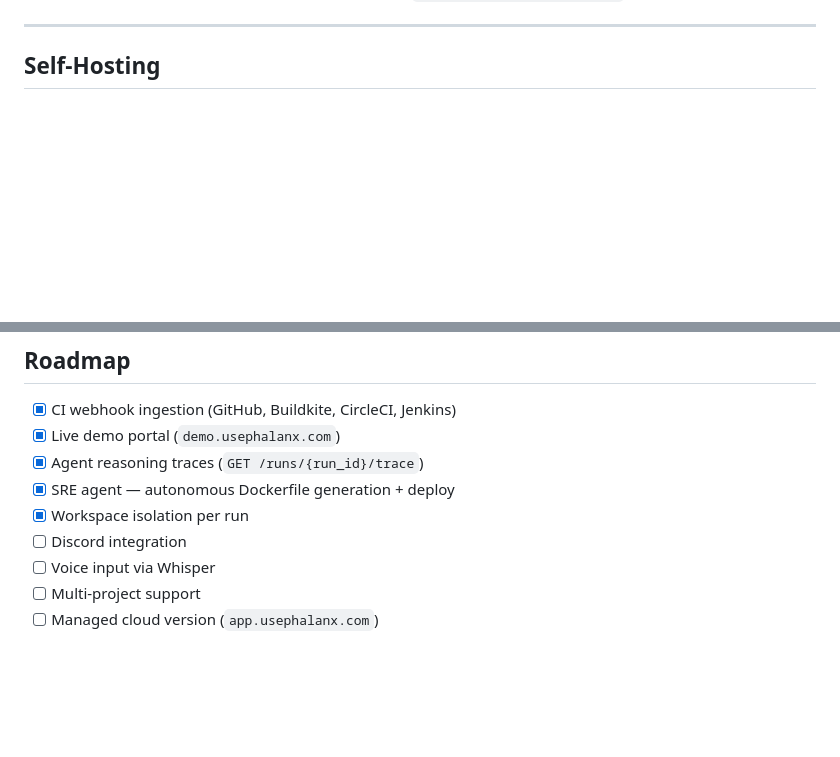
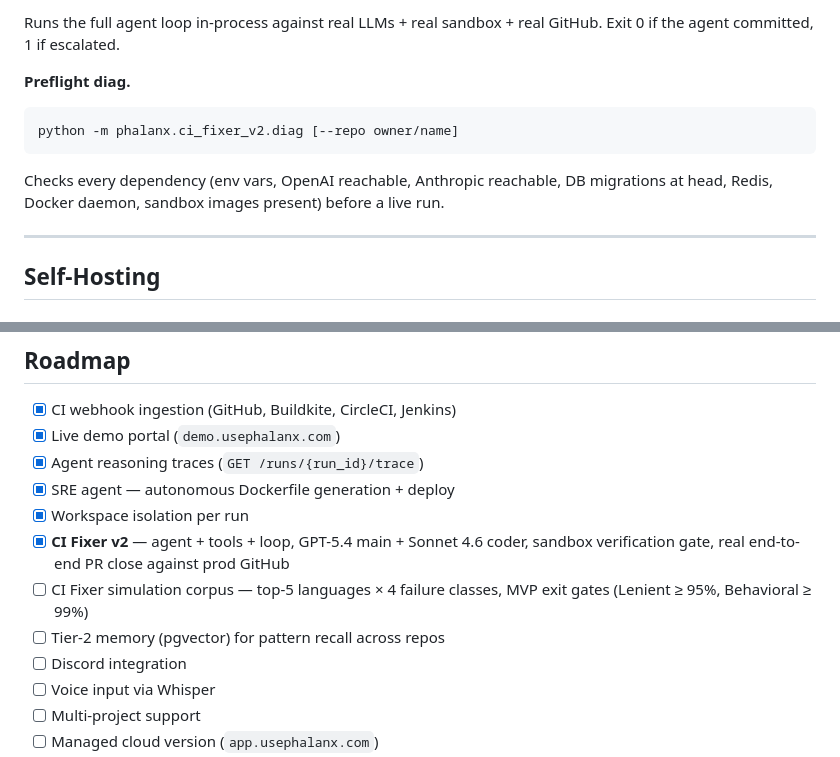
Before and after one commit to usephalanx/phalanx, a Markdown page: README.md, 2 parts joined by grey strips. GitHub-like rendering; blank space fills up the shorter version.

````diff
--- a/README.md
+++ b/README.md
@@ -63,3 +113,12 @@ Commander → Planner → Builder → Reviewer → QA → Security → Release
+Runs the full agent loop in-process against real LLMs + real sandbox + real GitHub. Exit 0 if the agent committed, 1 if escalated.
+
+**Preflight diag.**
+
+```bash
+python -m phalanx.ci_fixer_v2.diag [--repo owner/name]
+```
+
+Checks every dependency (env vars, OpenAI reachable, Anthropic reachable, DB migrations at head, Redis, Docker daemon, sandbox images present) before a live run.
 
 ---
 
@@ -255,6 +314,9 @@ See [CONTRIBUTING.md](CONTRIBUTING.md) for the full guide.
 - [x] Agent reasoning traces (`GET /runs/{run_id}/trace`)
 - [x] SRE agent — autonomous Dockerfile generation + deploy
 - [x] Workspace isolation per run
+- [x] **CI Fixer v2** — agent + tools + loop, GPT-5.4 main + Sonnet 4.6 coder, sandbox verification gate, real end-to-end PR close against prod GitHub
+- [ ] CI Fixer simulation corpus — top-5 languages × 4 failure classes, MVP exit gates (Lenient ≥ 95%, Behavioral ≥ 99%)
+- [ ] Tier-2 memory (pgvector) for pattern recall across repos
 - [ ] Discord integration
 - [ ] Voice input via Whisper
 - [ ] Multi-project support
````
Also changed, not shown: other parts of README.md (+51 -1 lines).
